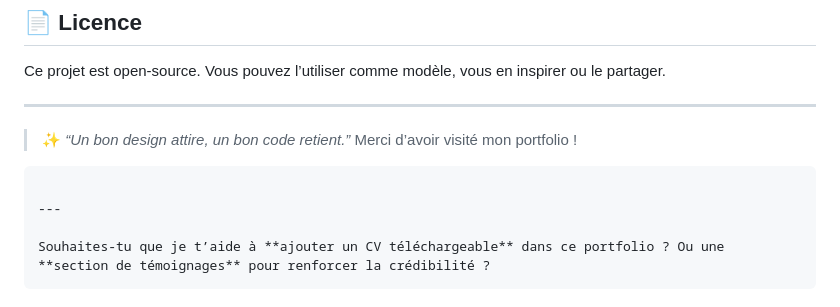
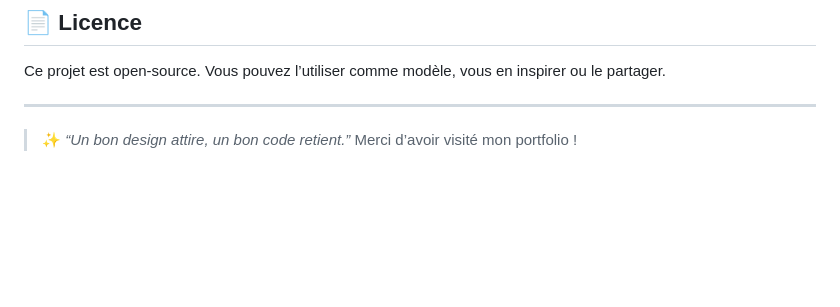
Before and after one commit to Haja12233/portfolio.github.io, a Markdown page: README.md, the part around the change. GitHub-like rendering; blank space fills up the shorter version.

````diff
--- a/README.md
+++ b/README.md
@@ -108,10 +108,3 @@ Ce projet est open-source. Vous pouvez l’utiliser comme modèle, vous en inspi
 
 > ✨ *“Un bon design attire, un bon code retient.”*
 > Merci d’avoir visité mon portfolio !
-
-```
-
----
-
-Souhaites-tu que je t’aide à **ajouter un CV téléchargeable** dans ce portfolio ? Ou une **section de témoignages** pour renforcer la crédibilité ?
-```
````
